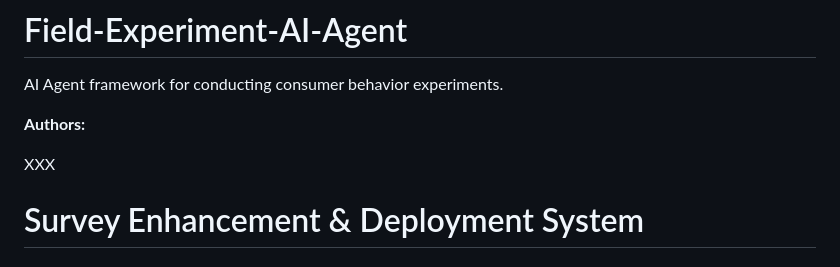
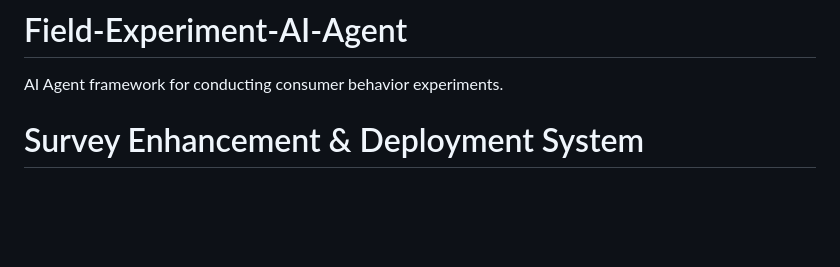
Before and after one commit to husseinmoussa7/survey-agent, a Markdown page: README.md, the part around the change. Rendered like a GitHub page; blank space fills up the shorter version.

Commit message:
Remove author section from README
Removed author information from the README.

```diff
--- a/README.md
+++ b/README.md
@@ -1,10 +1,6 @@
 # Field-Experiment-AI-Agent
 
 AI Agent framework for conducting consumer behavior experiments.
-
-**Authors:**
-
-XXX
 
 # Survey Enhancement & Deployment System
 
```
